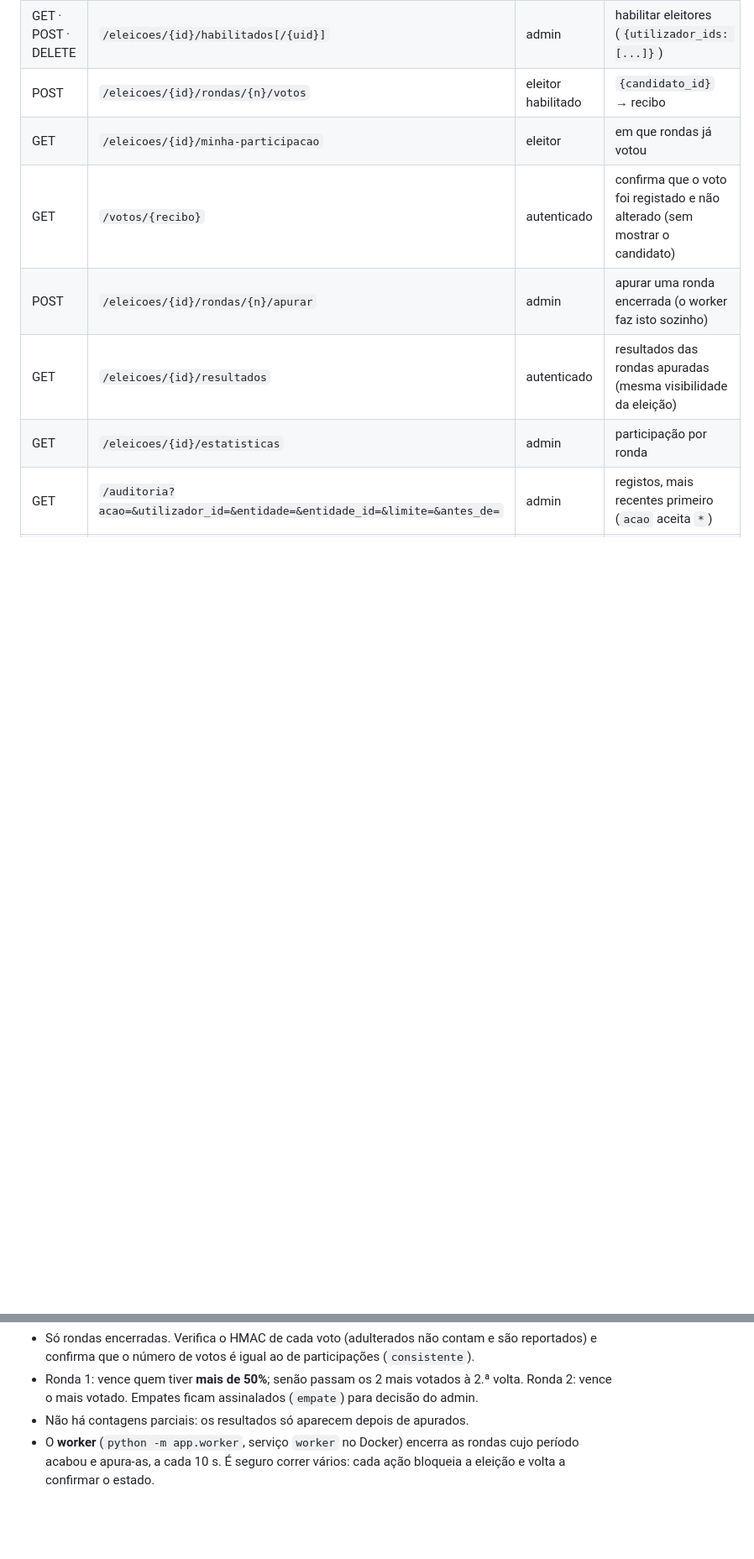
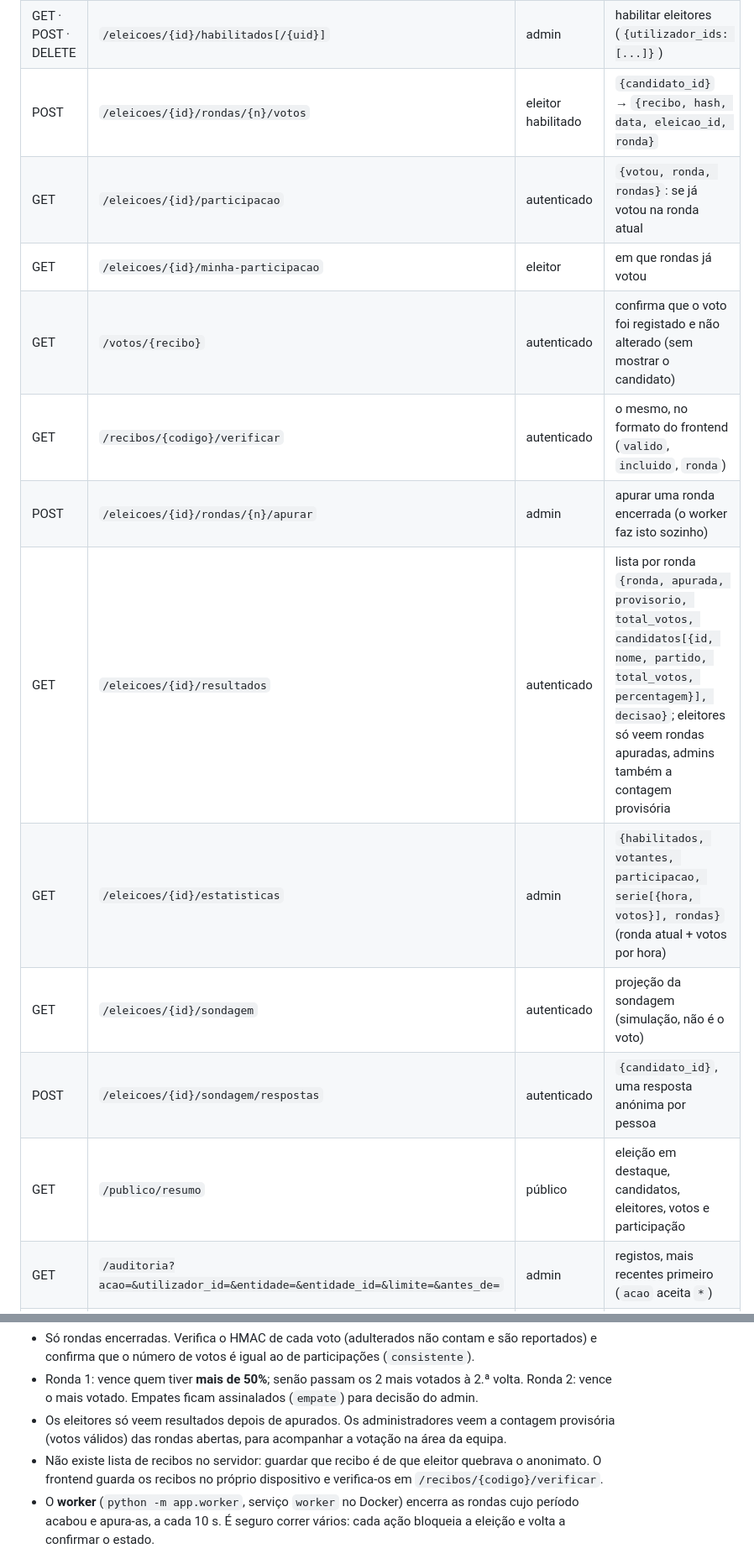
Before and after one commit to macazava/TrustVote, a Markdown page: 05_Artefactos/Backend/README.md, 2 parts joined by grey strips. Shown at 84% size. GitHub-like rendering; blank space fills up the shorter version.

Commit message:
Atualiza o README do backend com as rotas usadas pelo frontend

```diff
--- a/05_Artefactos/Backend/README.md
+++ b/05_Artefactos/Backend/README.md
@@ -120,12 +125,17 @@ Autenticação: `Authorization: Bearer <access_token>` (obtido em `/auth/login`)
 | POST | `/eleicoes/{id}/rondas/{n}/abrir` · `/encerrar` | admin | abrir 2.ª volta / encerrar ronda |
 | POST · PATCH · DELETE | `/eleicoes/{id}/candidatos[/{cid}]` | admin | gerir candidatos |
 | GET · POST · DELETE | `/eleicoes/{id}/habilitados[/{uid}]` | admin | habilitar eleitores (`{utilizador_ids: [...]}`) |
-| POST | `/eleicoes/{id}/rondas/{n}/votos` | eleitor habilitado | `{candidato_id}` → recibo |
+| POST | `/eleicoes/{id}/rondas/{n}/votos` | eleitor habilitado | `{candidato_id}` → `{recibo, hash, data, eleicao_id, ronda}` |
+| GET | `/eleicoes/{id}/participacao` | autenticado | `{votou, ronda, rondas}`: se já votou na ronda atual |
 | GET | `/eleicoes/{id}/minha-participacao` | eleitor | em que rondas já votou |
 | GET | `/votos/{recibo}` | autenticado | confirma que o voto foi registado e não alterado (sem mostrar o candidato) |
+| GET | `/recibos/{codigo}/verificar` | autenticado | o mesmo, no formato do frontend (`valido`, `incluido`, `ronda`) |
 | POST | `/eleicoes/{id}/rondas/{n}/apurar` | admin | apurar uma ronda encerrada (o worker faz isto sozinho) |
-| GET | `/eleicoes/{id}/resultados` | autenticado | resultados das rondas apuradas (mesma visibilidade da eleição) |
-| GET | `/eleicoes/{id}/estatisticas` | admin | participação por ronda |
+| GET | `/eleicoes/{id}/resultados` | autenticado | lista por ronda `{ronda, apurada, provisorio, total_votos, candidatos[{id, nome, partido, total_votos, percentagem}], decisao}`; eleitores só veem rondas apuradas, admins também a contagem provisória |
+| GET | `/eleicoes/{id}/estatisticas` | admin | `{habilitados, votantes, participacao, serie[{hora, votos}], rondas}` (ronda atual + votos por hora) |
+| GET | `/eleicoes/{id}/sondagem` | autenticado | projeção da sondagem (simulação, não é o voto) |
+| POST | `/eleicoes/{id}/sondagem/respostas` | autenticado | `{candidato_id}`, uma resposta anónima por pessoa |
+| GET | `/publico/resumo` | público | eleição em destaque, candidatos, eleitores, votos e participação |
 | GET | `/auditoria?acao=&utilizador_id=&entidade=&entidade_id=&limite=&antes_de=` | admin | registos, mais recentes primeiro (`acao` aceita `*`) |
 | GET | `/auditoria/verificar` | admin | recalcula a cadeia de hashes e aponta o 1.º registo adulterado |
 
@@ -171,7 +181,10 @@ Erros: `401` não autenticado · `403` sem permissão · `404` não existe (ou n
   confirma que o número de votos é igual ao de participações (`consistente`).
 - Ronda 1: vence quem tiver **mais de 50%**; senão passam os 2 mais votados à 2.ª volta. Ronda 2: vence o
   mais votado. Empates ficam assinalados (`empate`) para decisão do admin.
-- Não há contagens parciais: os resultados só aparecem depois de apurados.
+- Os eleitores só veem resultados depois de apurados. Os administradores veem a contagem provisória
+  (votos válidos) das rondas abertas, para acompanhar a votação na área da equipa.
+- Não existe lista de recibos no servidor: guardar que recibo é de que eleitor quebrava o anonimato.
+  O frontend guarda os recibos no próprio dispositivo e verifica-os em `/recibos/{codigo}/verificar`.
 - O **worker** (`python -m app.worker`, serviço `worker` no Docker) encerra as rondas cujo período acabou
   e apura-as, a cada 10 s. É seguro correr vários: cada ação bloqueia a eleição e volta a confirmar o estado.
 
```
Also changed, not shown: other parts of 05_Artefactos/Backend/README.md (+8 -2 lines).
